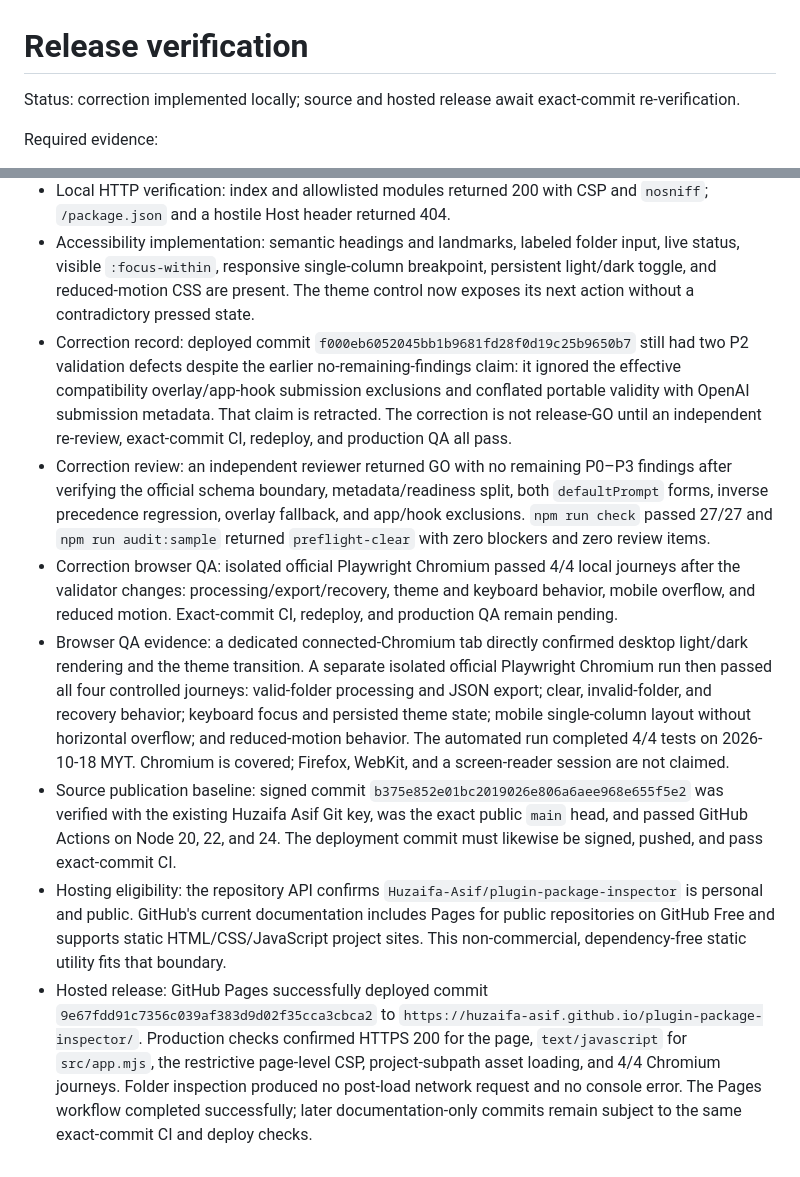
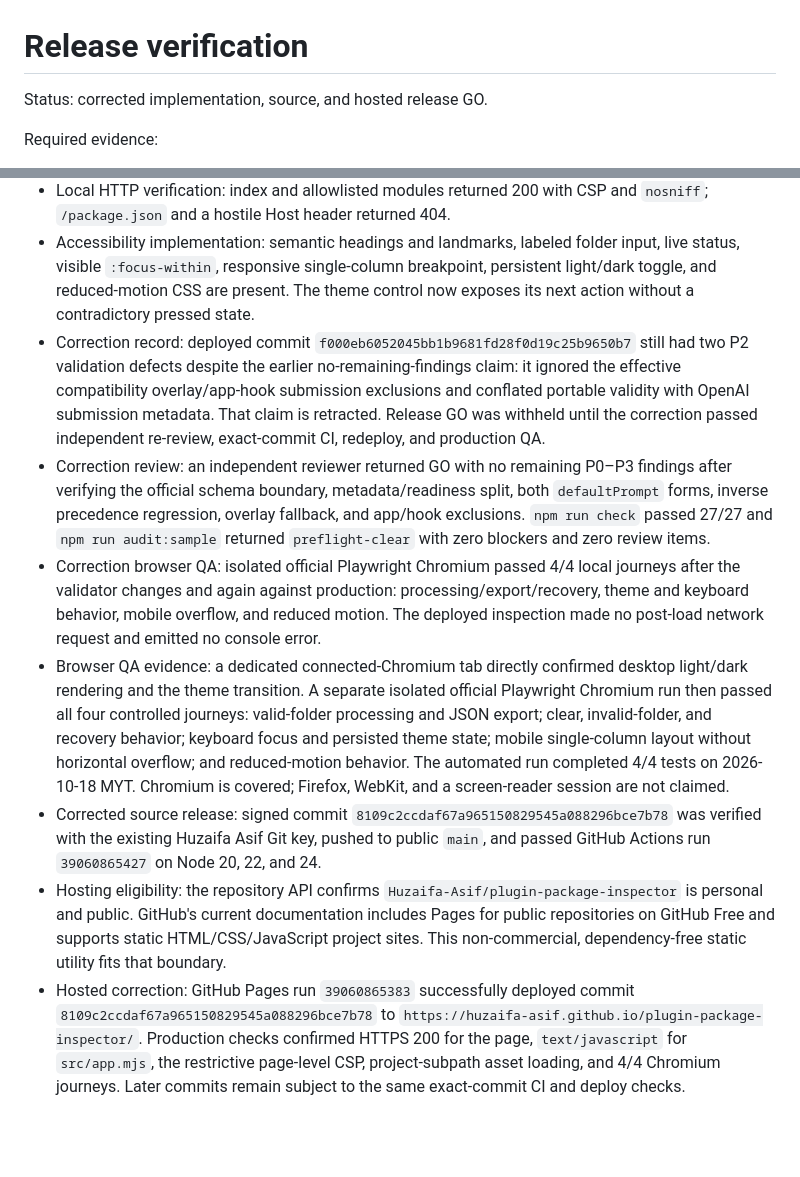
Before and after one commit to Huzaifa-Asif/plugin-package-inspector, a Markdown page: docs/RELEASE_VERIFICATION.md, 2 parts joined by grey strips. Rendered like a GitHub page; blank space fills up the shorter version.

Commit message:
docs: record corrected release verification

```diff
--- a/docs/RELEASE_VERIFICATION.md
+++ b/docs/RELEASE_VERIFICATION.md
@@ -1,6 +1,6 @@
 # Release verification
 
-Status: correction implemented locally; source and hosted release await exact-commit re-verification.
+Status: corrected implementation, source, and hosted release GO.
 
 Required evidence:
 
@@ -9,10 +9,10 @@ Required evidence:
 - Real package check: AI Usage Lens `dist-plugin` (25 files) returned 13 passes, zero warnings, zero blockers, and three informational/manual gates.
 - Local HTTP verification: index and allowlisted modules returned 200 with CSP and `nosniff`; `/package.json` and a hostile Host header returned 404.
 - Accessibility implementation: semantic headings and landmarks, labeled folder input, live status, visible `:focus-within`, responsive single-column breakpoint, persistent light/dark toggle, and reduced-motion CSS are present. The theme control now exposes its next action without a contradictory pressed state.
-- Correction record: deployed commit `f000eb6052045bb1b9681fd28f0d19c25b9650b7` still had two P2 validation defects despite the earlier no-remaining-findings claim: it ignored the effective compatibility overlay/app-hook submission exclusions and conflated portable validity with OpenAI submission metadata. That claim is retracted. The correction is not release-GO until an independent re-review, exact-commit CI, redeploy, and production QA all pass.
+- Correction record: deployed commit `f000eb6052045bb1b9681fd28f0d19c25b9650b7` still had two P2 validation defects despite the earlier no-remaining-findings claim: it ignored the effective compatibility overlay/app-hook submission exclusions and conflated portable validity with OpenAI submission metadata. That claim is retracted. Release GO was withheld until the correction passed independent re-review, exact-commit CI, redeploy, and production QA.
 - Correction review: an independent reviewer returned GO with no remaining P0–P3 findings after verifying the official schema boundary, metadata/readiness split, both `defaultPrompt` forms, inverse precedence regression, overlay fallback, and app/hook exclusions. `npm run check` passed 27/27 and `npm run audit:sample` returned `preflight-clear` with zero blockers and zero review items.
-- Correction browser QA: isolated official Playwright Chromium passed 4/4 local journeys after the validator changes: processing/export/recovery, theme and keyboard behavior, mobile overflow, and reduced motion. Exact-commit CI, redeploy, and production QA remain pending.
+- Correction browser QA: isolated official Playwright Chromium passed 4/4 local journeys after the validator changes and again against production: processing/export/recovery, theme and keyboard behavior, mobile overflow, and reduced motion. The deployed inspection made no post-load network request and emitted no console error.
 - Browser QA evidence: a dedicated connected-Chromium tab directly confirmed desktop light/dark rendering and the theme transition. A separate isolated official Playwright Chromium run then passed all four controlled journeys: valid-folder processing and JSON export; clear, invalid-folder, and recovery behavior; keyboard focus and persisted theme state; mobile single-column layout without horizontal overflow; and reduced-motion behavior. The automated run completed 4/4 tests on 2026-10-18 MYT. Chromium is covered; Firefox, WebKit, and a screen-reader session are not claimed.
-- Source publication baseline: signed commit `b375e852e01bc2019026e806a6aee968e655f5e2` was verified with the existing Huzaifa Asif Git key, was the exact public `main` head, and passed GitHub Actions on Node 20, 22, and 24. The deployment commit must likewise be signed, pushed, and pass exact-commit CI.
+- Corrected source release: signed commit `8109c2ccdaf67a965150829545a088296bce7b78` was verified with the existing Huzaifa Asif Git key, pushed to public `main`, and passed GitHub Actions run `39060865427` on Node 20, 22, and 24.
 - Hosting eligibility: the repository API confirms `Huzaifa-Asif/plugin-package-inspector` is personal and public. GitHub's current documentation includes Pages for public repositories on GitHub Free and supports static HTML/CSS/JavaScript project sites. This non-commercial, dependency-free static utility fits that boundary.
-- Hosted release: GitHub Pages successfully deployed commit `9e67fdd91c7356c039af383d9d02f35cca3cbca2` to `https://huzaifa-asif.github.io/plugin-package-inspector/`. Production checks confirmed HTTPS 200 for the page, `text/javascript` for `src/app.mjs`, the restrictive page-level CSP, project-subpath asset loading, and 4/4 Chromium journeys. Folder inspection produced no post-load network request and no console error. The Pages workflow completed successfully; later documentation-only commits remain subject to the same exact-commit CI and deploy checks.
+- Hosted correction: GitHub Pages run `39060865383` successfully deployed commit `8109c2ccdaf67a965150829545a088296bce7b78` to `https://huzaifa-asif.github.io/plugin-package-inspector/`. Production checks confirmed HTTPS 200 for the page, `text/javascript` for `src/app.mjs`, the restrictive page-level CSP, project-subpath asset loading, and 4/4 Chromium journeys. Later commits remain subject to the same exact-commit CI and deploy checks.
```
